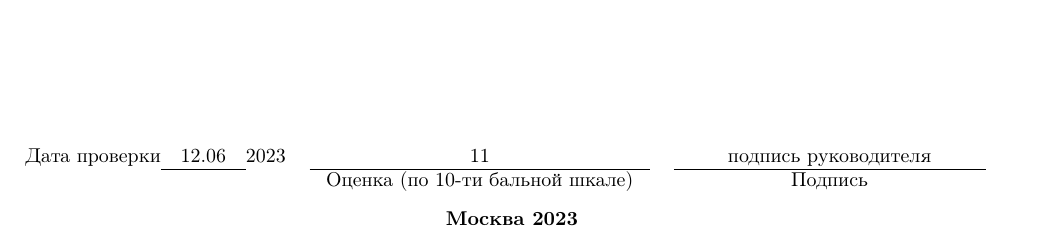
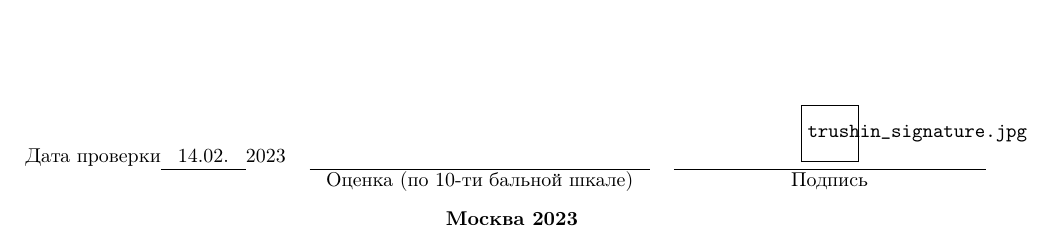
Before and after one commit to Garetonchick/anirenderer, a LaTeX paper (latex/cp1_report.tex): part of page 1 of 6, cut at the place of the change. Compiled offline with pdfLaTeX.

Commit message:
Add Trushin's signature in report

```diff
--- a/latex/cp1_report.tex
+++ b/latex/cp1_report.tex
@@ -29,15 +29,15 @@
 % (scale подбирается индивидуально для конкретной картинки)
 \setStudentSgn{\includegraphics[scale=0.2, trim=-5cm 3cm 0 0]{signature.png}}
 \setStudent{Д.С.Бонич}
-\setStudentDate{04.02.2023}
+\setStudentDate{14.02.2023}
 \setAdvisor{Дмитрий Витальевич Трушин}
 \setAdvisorTitle{доцент, к.ф.-м.н.}
 \setAdvisorAffiliation{ФКН НИУ ВШЭ}
-\setAdvisorDate{12.06}
-\setGrade{11}
+\setAdvisorDate{14.02.}
+\setGrade{}
 % Сюда можно воткнуть картинку подписи с помощью \includegraphics[scale=0.2]{<имя файла>}
 % (scale подбирается индивидуально для конкретной картинки)
-\setAdvisorSgn{подпись руководителя}
+\setAdvisorSgn{\includegraphics[scale=0.4]{trushin_signature.jpg}}
 \setYear{2023}
 
 % С этого момента начинается текст документа
```
